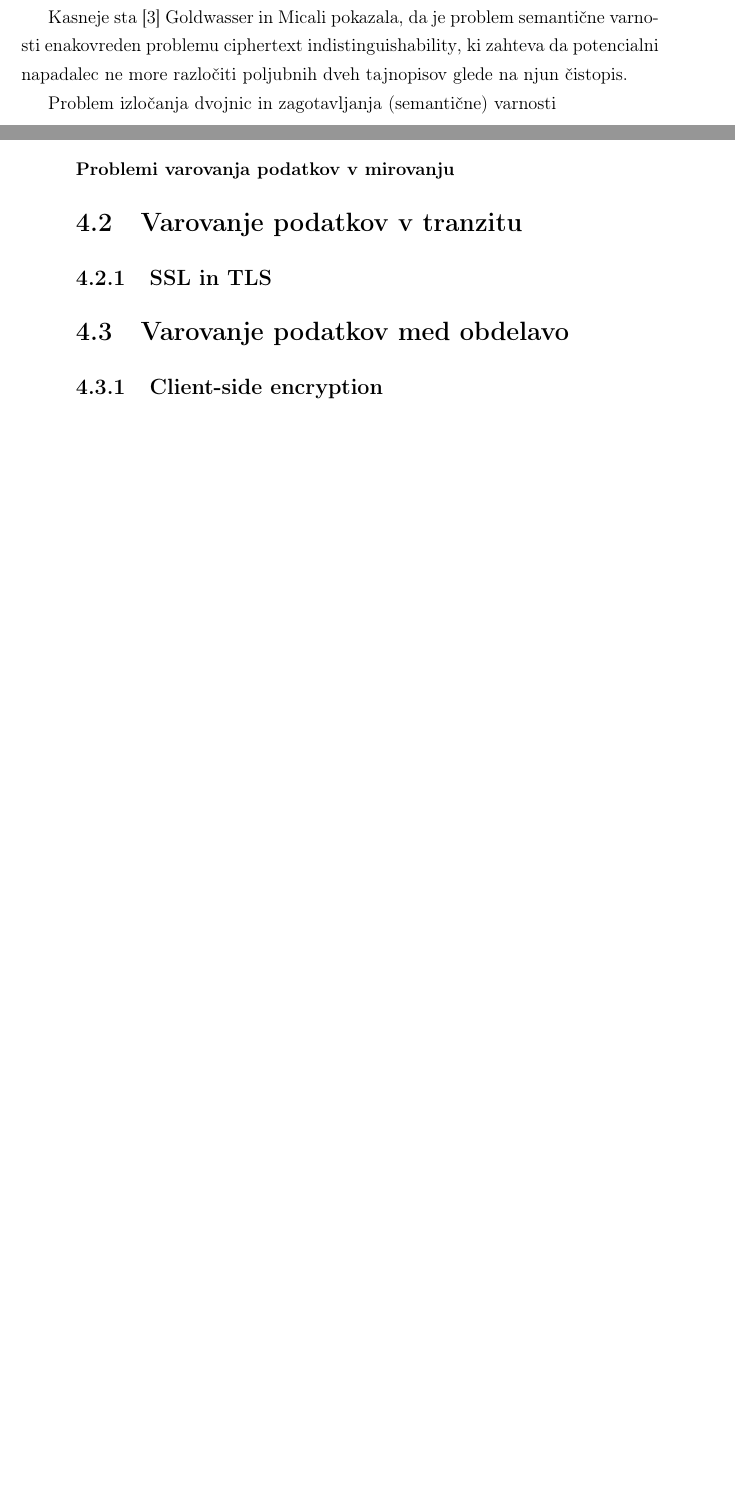
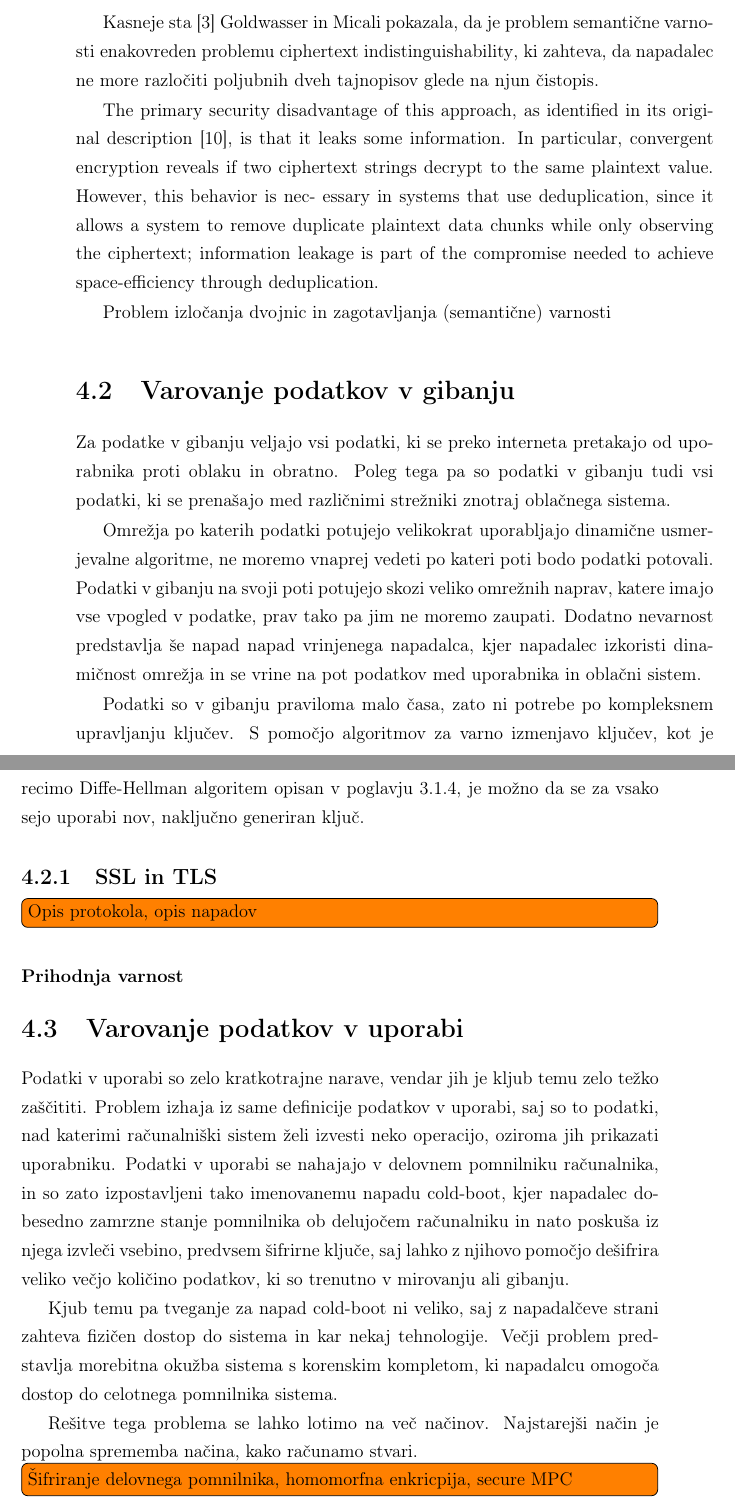
Before and after one commit to overlordtm/diploma, a LaTeX thesis (diploma.tex): two parts of pages 49 and 50 of 54 before the commit and two parts of pages 50 and 51 of 55 after it, joined at a grey line, cut so that both start at the same text, the shorter picture padded with empty space. Compiled offline with pdfLaTeX.

Commit message:
pon avg  8 02:23:07 CEST 2016

```diff
--- a/diploma.tex
+++ b/diploma.tex
@@ -934,34 +952,62 @@ Kriptosistem je semantično varen, če iz tajnopisa ni mogoče na praktičen na
   description={angl. ciphertext indistinguishability},
 }
 
-Kasneje sta \cite{Goldwasser1984} Goldwasser in Micali pokazala, da je problem semantične varnosti enakovreden problemu \gls{ciphertext indistinguishability}, ki zahteva da potencialni napadalec ne more razločiti poljubnih dveh tajnopisov glede na njun čistopis.
+Kasneje sta \cite{Goldwasser1984} Goldwasser in Micali pokazala, da je problem semantične varnosti enakovreden problemu \gls{ciphertext indistinguishability}, ki zahteva, da napadalec ne more razločiti poljubnih dveh tajnopisov glede na njun čistopis.
+
+The primary security disadvantage of this approach, as identified
+in its original description [10], is that it leaks some information. In
+particular, convergent encryption reveals if two ciphertext strings
+decrypt to the same plaintext value. However, this behavior is nec-
+essary in systems that use deduplication, since it allows a system
+to remove duplicate plaintext data chunks while only observing the
+ciphertext; information leakage is part of the compromise needed
+to achieve space-efficiency through deduplication.
 
 Problem izločanja dvojnic in zagotavljanja (semantične) varnosti
 
 
-\subsubsection{Šifrirni algoritmi}
-\label{subs:Šifrirni algoritmi}
+\section{Varovanje podatkov v gibanju}
+\label{sec:Varovanje podatkov v gibanju}
 
-\subsubsection{Upravljanje ključev}
-\label{subs:Upravljanje ključev}
+Za podatke v gibanju veljajo vsi podatki, ki se preko interneta pretakajo od uporabnika proti oblaku in obratno. Poleg tega pa so podatki v gibanju tudi vsi podatki, ki se prenašajo med različnimi strežniki znotraj oblačnega sistema.
 
-\subsubsection{Problemi varovanja podatkov v mirovanju}
-\label{subs:Problemi varovanja podatkov v mirovanju}
+Omrežja po katerih podatki potujejo velikokrat uporabljajo dinamične usmerjevalne algoritme, ne moremo vnaprej vedeti po kateri poti bodo podatki potovali. Podatki v gibanju na svoji poti potujejo skozi veliko omrežnih naprav, katere imajo vse vpogled v podatke, prav tako pa jim ne moremo zaupati. Dodatno nevarnost predstavlja še napad \gls{mitm}, kjer napadalec izkoristi dinamičnost omrežja in se vrine na pot podatkov med uporabnika in oblačni sistem.
 
-\section{Varovanje podatkov v tranzitu}
-\label{sec:Varovanje podatkov v tranzitu}
+Podatki so v gibanju praviloma malo časa, zato ni potrebe po kompleksnem upravljanju ključev. S pomočjo algoritmov za varno izmenjavo ključev, kot je recimo Diffe-Hellman algoritem opisan v poglavju~\ref{subs:Izmenjava ključa Diffe-Hellman}, je možno da se za vsako sejo uporabi nov, naključno generiran ključ.
+
+% Najbolj razširjen protokol za zaščito podatkov med tem ko so v gibanju je \gls{SSL} in njegov naslednik \gls{TLS}. Poleg njega se predvsem za statične povezave med dvema omrežjema uporabljajo še protokoli iz družine VPN. Znotraj omrežja ponudnika pa se lahko uporabijo tudi tehnologije kot je VLAN. VLAN ne zagotavlja varnosti s pomočjo šifriranja, ampak deluje na principu omejevanja dostopa do prometa, ki sicer poteka po skupnem mediju. Tak način pristopa sicer ščiti pred napadalci, ki imajo ustrezno malo pooblastil, recimo drugi uporabniki sistema, ne more pa nas začititi pred napadalci notranjimi napadalci, kot so zaposleni pri ponudniku storitve.
 
 \subsection{SSL in TLS}
 \label{sub:SSL in TLS}
+\todo[inline]{Opis protokola, opis napadov}
 
-
-\section{Varovanje podatkov med obdelavo}
-\label{sec:Varovanje podatkov med obdelavo}
+\subsubsection{Prihodnja varnost}
+\label{subs:Prihodnja varnost}
 
 
 
-\subsection{Client-side encryption}
+\section{Varovanje podatkov v uporabi}
+\label{sec:Varovanje podatkov v uporabi}
 
+\newglossaryentry{rootkit}
+{
+  name=korenski komplet,
+  description={angl. rootkit},
+}
+
+\newglossaryentry{varno vecstransko računanje}
+{
+  name=varno večstransko računanje,
+  description={angl. secure multi-party computation},
+}
+
+Podatki v uporabi so zelo kratkotrajne narave, vendar jih je kljub temu zelo težko zaščititi. Problem izhaja iz same definicije podatkov v uporabi, saj so to podatki, nad katerimi računalniški sistem želi izvesti neko operacijo, oziroma jih prikazati uporabniku. Podatki v uporabi se nahajajo v delovnem pomnilniku računalnika, in so zato izpostavljeni tako imenovanemu \glslink{cold-boot-attack}{napadu cold-boot}, kjer napadalec dobesedno zamrzne stanje pomnilnika ob delujočem računalniku in nato poskuša iz njega izvleči vsebino, predvsem šifrirne ključe, saj lahko z njihovo pomočjo dešifrira veliko večjo količino podatkov, ki so trenutno v mirovanju ali gibanju.
+
+Kjub temu pa tveganje za napad cold-boot ni veliko, saj z napadalčeve strani zahteva fizičen dostop do sistema in kar nekaj tehnologije. Večji problem predstavlja morebitna okužba sistema s \glslink{rootkit}{korenskim kompletom}, ki napadalcu omogoča dostop do celotnega pomnilnika sistema.
+
+Rešitve tega problema se lahko lotimo na več načinov. Najstarejši način je popolna sprememba načina, kako računamo stvari.
+
+\todo[inline]{Šifriranje delovnega pomnilnika, homomorfna enkricpija, secure MPC}
 
 
 
```
Also changed, not shown: diploma.bib (+6 -0 lines), diploma.tex (48 more changed lines).
